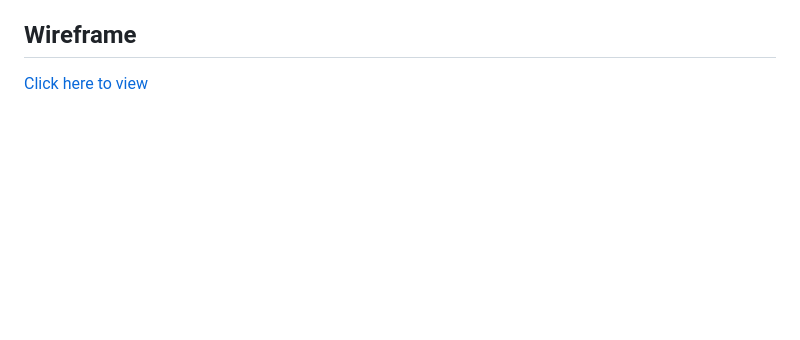
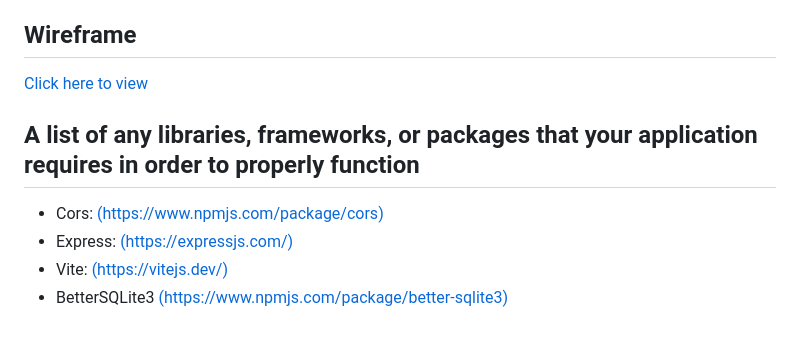
Before and after one commit to The-Awkward-Customer/norwich-market, a Markdown page: README.md, the part around the change. GitHub-like rendering; blank space fills up the shorter version.

```diff
--- a/README.md
+++ b/README.md
@@ -37,3 +37,11 @@ Customers find it difficult to identify rotating or seasonal specials due to loc
 </ul>
 <h2>Wireframe</h2>
 <p><a href = "https://www.figma.com/file/T0kxORH2tcjK2tftoGh4k3/Norwich-Market?type=design&node-id=0%3A1&mode=dev">Click here to view </a></p>
+
+<h2>A list of any libraries, frameworks, or packages that your application requires in order to properly function</h2>
+<ul><li>Cors: <a href = "https://www.npmjs.com/package/cors">(https://www.npmjs.com/package/cors)</a></li>
+<li>Express: <a href = "https://expressjs.com/">(https://expressjs.com/)</a></li>
+<li>Vite: <a href = "https://vitejs.dev/"> (https://vitejs.dev/)</a></li>
+<li>BetterSQLite3 <a href = "https://www.npmjs.com/package/better-sqlite3"> (https://www.npmjs.com/package/better-sqlite3)</a></li>
+
+</ul>
```
